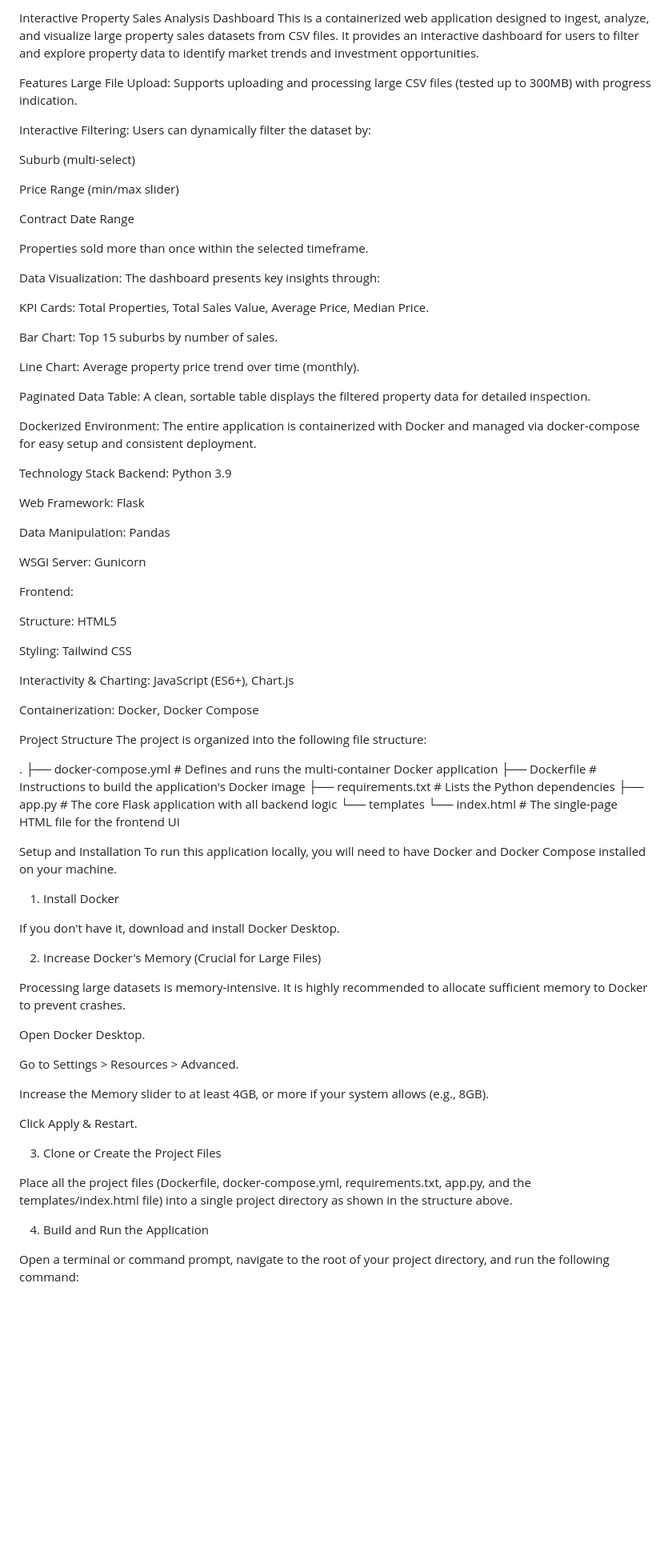
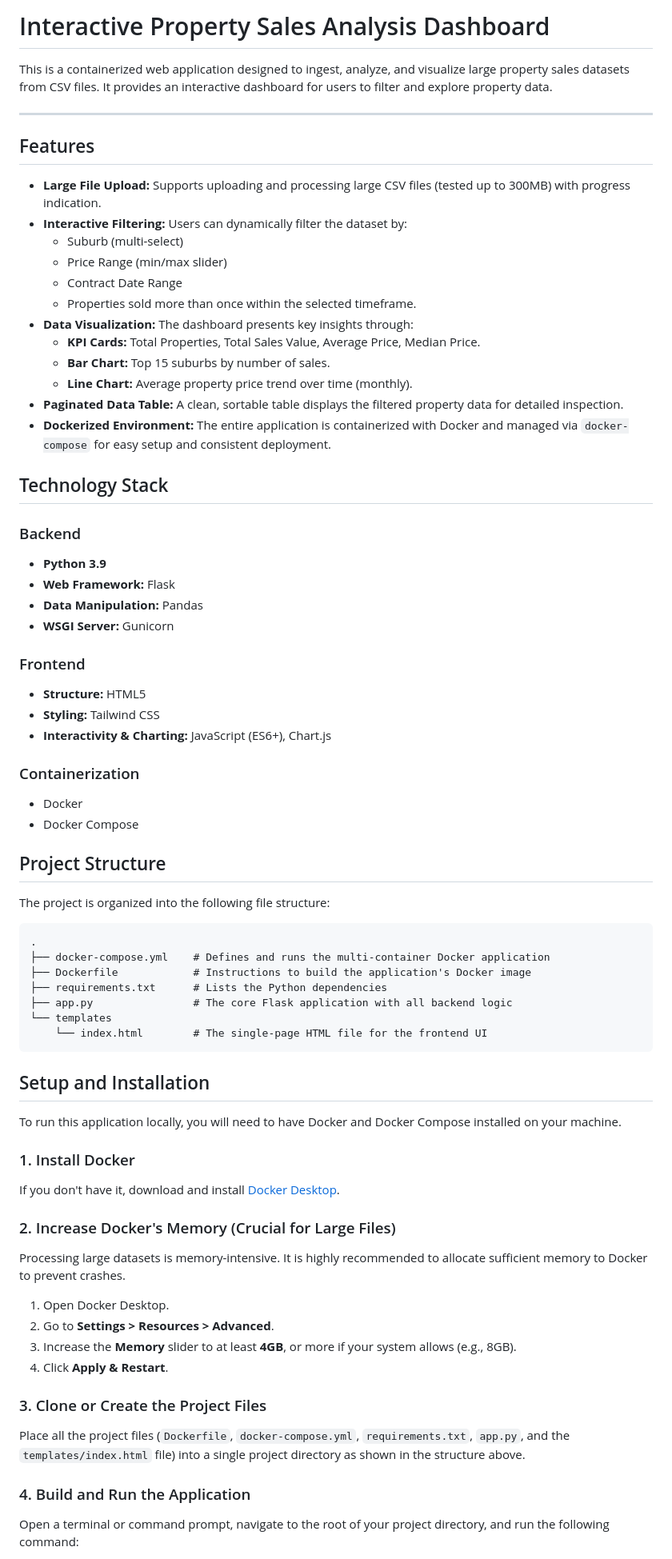
Before and after one commit to sm-coding-projects/Property-Data-Dashboard, a Markdown page: README.md, the part around one of its changes. Shown at 80% size. Drawn GitHub-style; blank space fills up the shorter version.

````diff
--- a/README.md
+++ b/README.md
@@ -1,53 +1,46 @@
-Interactive Property Sales Analysis Dashboard
-This is a containerized web application designed to ingest, analyze, and visualize large property sales datasets from CSV files. It provides an interactive dashboard for users to filter and explore property data to identify market trends and investment opportunities.
+# Interactive Property Sales Analysis Dashboard
 
-Features
-Large File Upload: Supports uploading and processing large CSV files (tested up to 300MB) with progress indication.
+This is a containerized web application designed to ingest, analyze, and visualize large property sales datasets from CSV files. It provides an interactive dashboard for users to filter and explore property data.
 
-Interactive Filtering: Users can dynamically filter the dataset by:
+---
 
-Suburb (multi-select)
+## Features
 
-Price Range (min/max slider)
+- **Large File Upload:** Supports uploading and processing large CSV files (tested up to 300MB) with progress indication.
+- **Interactive Filtering:** Users can dynamically filter the dataset by:
+  - Suburb (multi-select)
+  - Price Range (min/max slider)
+  - Contract Date Range
+  - Properties sold more than once within the selected timeframe.
+- **Data Visualization:** The dashboard presents key insights through:
+  - **KPI Cards:** Total Properties, Total Sales Value, Average Price, Median Price.
+  - **Bar Chart:** Top 15 suburbs by number of sales.
+  - **Line Chart:** Average property price trend over time (monthly).
+- **Paginated Data Table:** A clean, sortable table displays the filtered property data for detailed inspection.
+- **Dockerized Environment:** The entire application is containerized with Docker and managed via `docker-compose` for easy setup and consistent deployment.
 
-Contract Date Range
+## Technology Stack
 
-Properties sold more than once within the selected timeframe.
+### Backend
+- **Python 3.9**
+- **Web Framework:** Flask
+- **Data Manipulation:** Pandas
+- **WSGI Server:** Gunicorn
 
-Data Visualization: The dashboard presents key insights through:
+### Frontend
+- **Structure:** HTML5
+- **Styling:** Tailwind CSS
+- **Interactivity & Charting:** JavaScript (ES6+), Chart.js
 
-KPI Cards: Total Properties, Total Sales Value, Average Price, Median Price.
+### Containerization
+- Docker
+- Docker Compose
 
-Bar Chart: Top 15 suburbs by number of sales.
+## Project Structure
 
-Line Chart: Average property price trend over time (monthly).
-
-Paginated Data Table: A clean, sortable table displays the filtered property data for detailed inspection.
-
-Dockerized Environment: The entire application is containerized with Docker and managed via docker-compose for easy setup and consistent deployment.
-
-Technology Stack
-Backend: Python 3.9
-
-Web Framework: Flask
-
-Data Manipulation: Pandas
-
-WSGI Server: Gunicorn
-
-Frontend:
-
-Structure: HTML5
-
-Styling: Tailwind CSS
-
-Interactivity & Charting: JavaScript (ES6+), Chart.js
-
-Containerization: Docker, Docker Compose
-
-Project Structure
 The project is organized into the following file structure:
 
+```
 .
 ├── docker-compose.yml    # Defines and runs the multi-container Docker application
 ├── Dockerfile            # Instructions to build the application's Docker image
@@ -55,31 +48,30 @@ The project is organized into the following file structure:
 ├── app.py                # The core Flask application with all backend logic
 └── templates
     └── index.html        # The single-page HTML file for the frontend UI
+```
 
-Setup and Installation
+## Setup and Installation
+
 To run this application locally, you will need to have Docker and Docker Compose installed on your machine.
 
-1. Install Docker
+### 1. Install Docker
 
-If you don't have it, download and install Docker Desktop.
+If you don't have it, download and install [Docker Desktop](https://www.docker.com/products/docker-desktop/).
 
-2. Increase Docker's Memory (Crucial for Large Files)
+### 2. Increase Docker's Memory (Crucial for Large Files)
 
 Processing large datasets is memory-intensive. It is highly recommended to allocate sufficient memory to Docker to prevent crashes.
 
-Open Docker Desktop.
+1. Open Docker Desktop.
+2. Go to **Settings > Resources > Advanced**.
+3. Increase the **Memory** slider to at least **4GB**, or more if your system allows (e.g., 8GB).
+4. Click **Apply & Restart**.
 
-Go to Settings > Resources > Advanced.
+### 3. Clone or Create the Project Files
 
-Increase the Memory slider to at least 4GB, or more if your system allows (e.g., 8GB).
+Place all the project files (`Dockerfile`, `docker-compose.yml`, `requirements.txt`, `app.py`, and the `templates/index.html` file) into a single project directory as shown in the structure above.
 
-Click Apply & Restart.
-
-3. Clone or Create the Project Files
-
-Place all the project files (Dockerfile, docker-compose.yml, requirements.txt, app.py, and the templates/index.html file) into a single project directory as shown in the structure above.
-
-4. Build and Run the Application
+### 4. Build and Run the Application
 
 Open a terminal or command prompt, navigate to the root of your project directory, and run the following command:
 
````
Also changed, not shown: other parts of README.md (+12 -15 lines).
